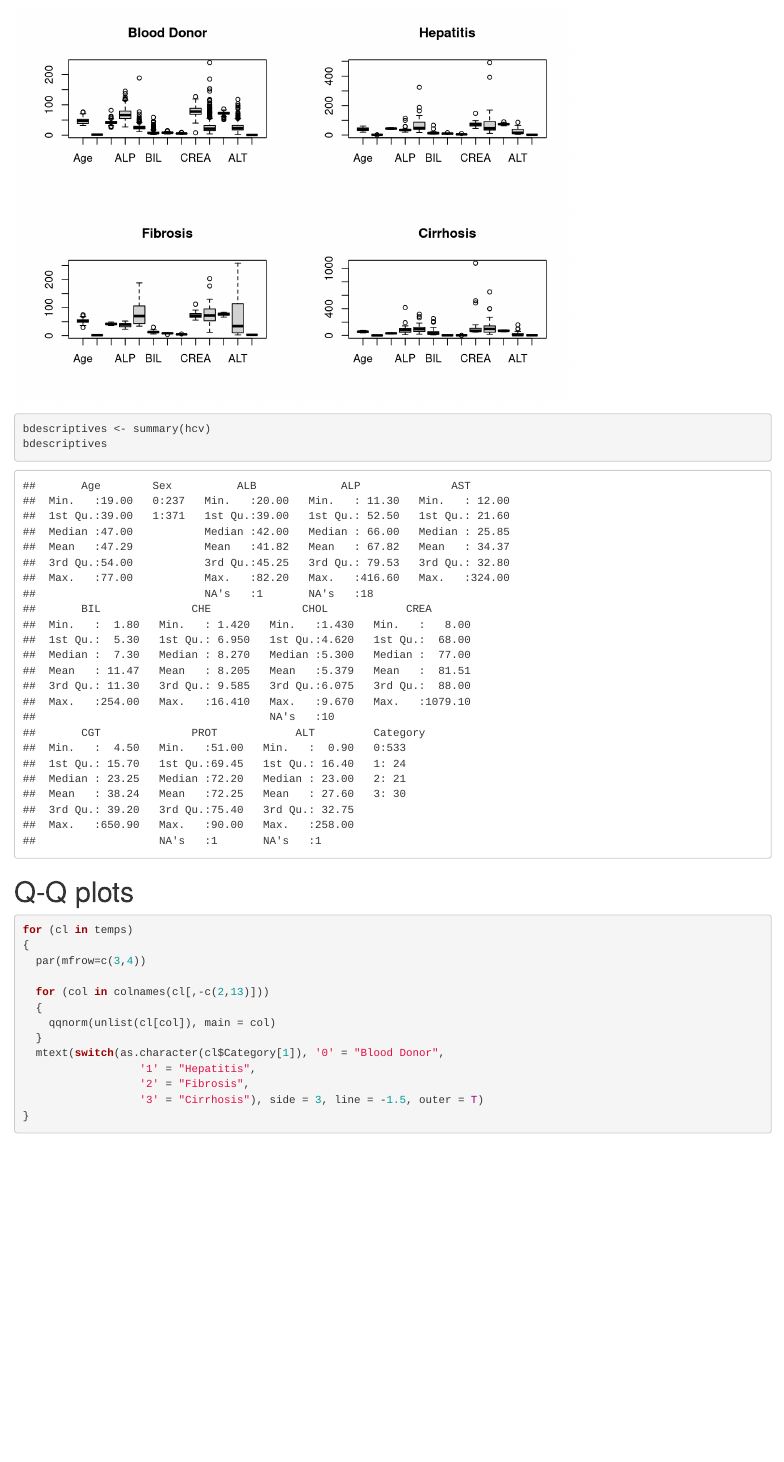
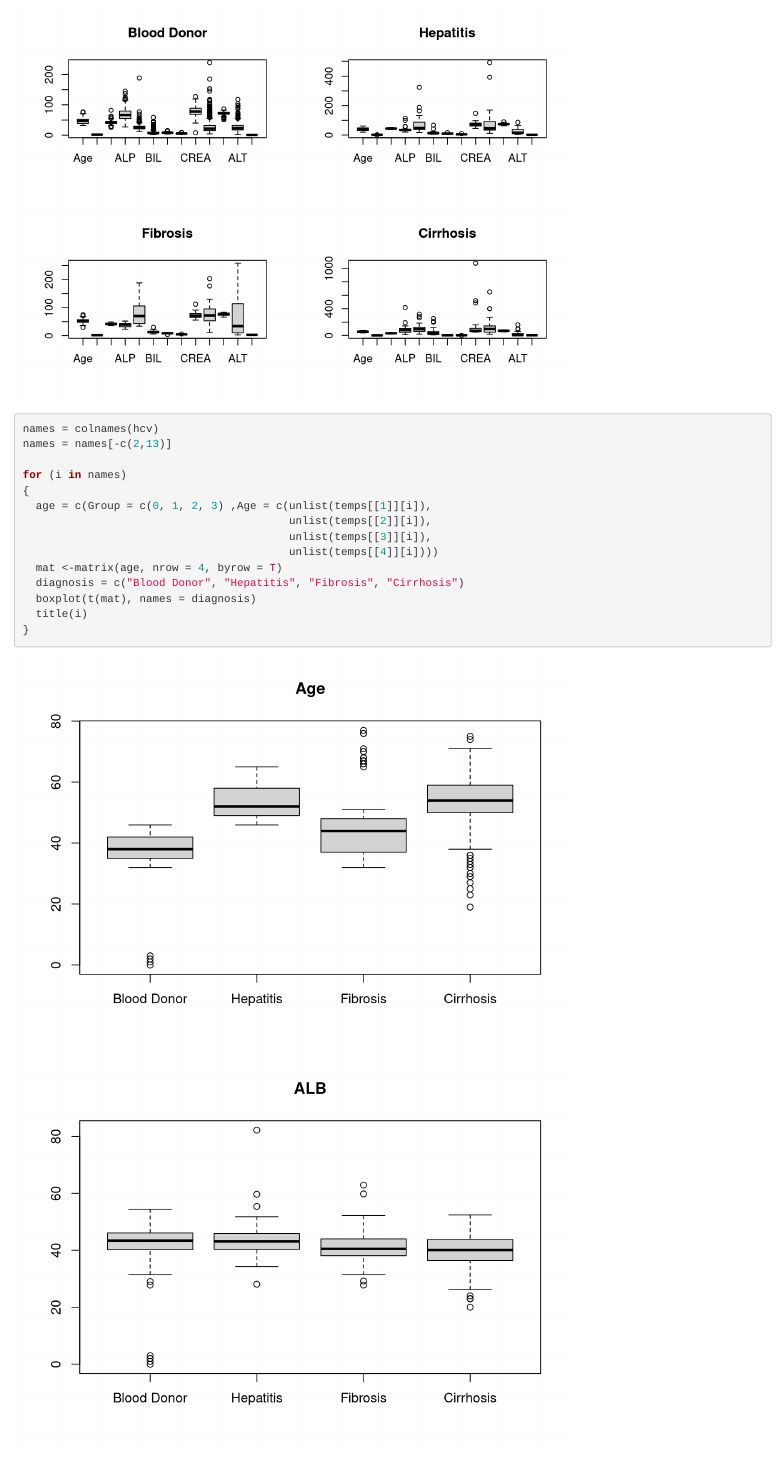
Before and after one commit to kwesen/AS-Project, an R Markdown document (as_proj.Rmd): the page in a window 1100 px wide, from 890 px down. Rendered offline with R 4.5, knitr and Pandoc, with nearby package versions; some code elsewhere in the file could not run offline.

Commit message:
boxplots added

````diff
--- a/as_proj.Rmd
+++ b/as_proj.Rmd
@@ -47,6 +47,26 @@ for (i in c('0', '1', '2', '3'))
                   '3' = "Cirrhosis"))
 }
 ```
+```{r}
+
+names = colnames(hcv)
+names = names[-c(2,13)]
+
+for (i in names)
+{
+  age = c(Group = c(0, 1, 2, 3) ,Age = c(unlist(temps[[1]][i]),
+                                         unlist(temps[[2]][i]),
+                                         unlist(temps[[3]][i]),
+                                         unlist(temps[[4]][i])))
+  mat <-matrix(age, nrow = 4, byrow = T)
+  diagnosis = c("Blood Donor", "Hepatitis", "Fibrosis", "Cirrhosis")
+  boxplot(t(mat), names = diagnosis)
+  title(i)
+}
+
+
+```
+
 
 ```{r descriptives}
 bdescriptives <- summary(hcv)
````
Also changed, not shown: 1 other file.
